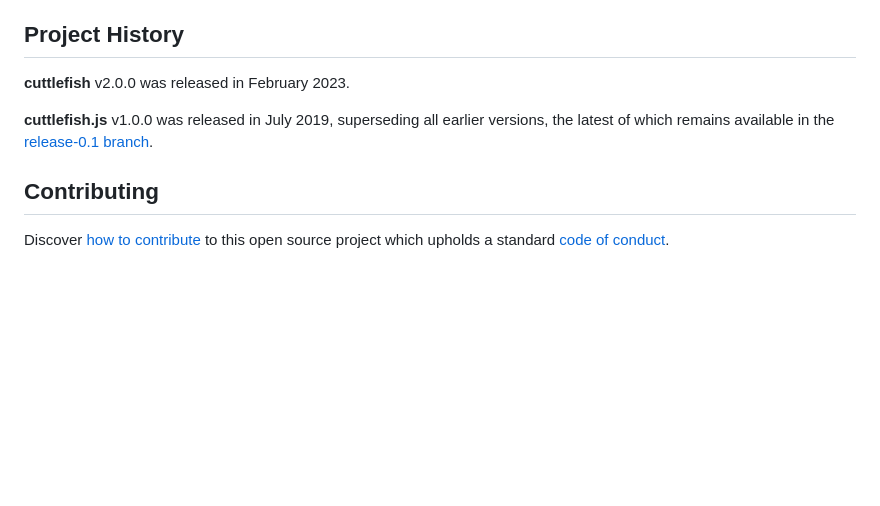
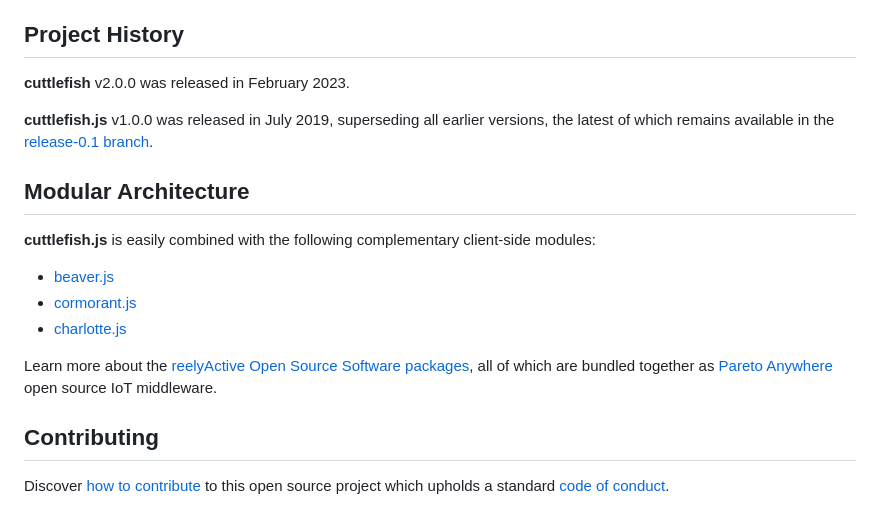
Before and after one commit to reelyactive/cuttlefish, a Markdown page: README.md, the part around the change. Drawn GitHub-style; blank space fills up the shorter version.

Commit message:
Added modular architecture section

```diff
--- a/README.md
+++ b/README.md
@@ -187,6 +187,17 @@ __cuttlefish__ v2.0.0 was released in February 2023.
 __cuttlefish.js__ v1.0.0 was released in July 2019, superseding all earlier versions, the latest of which remains available in the [release-0.1 branch](https://github.com/reelyactive/cuttlefish/tree/release-0.1).
 
 
+Modular Architecture
+--------------------
+
+__cuttlefish.js__ is easily combined with the following complementary client-side modules:
+- [beaver.js](https://github.com/reelyactive/beaver)
+- [cormorant.js](https://github.com/reelyactive/cormorant)
+- [charlotte.js](https://github.com/reelyactive/charlotte)
+
+Learn more about the [reelyActive Open Source Software packages](https://reelyactive.github.io/diy/oss-packages/), all of which are bundled together as [Pareto Anywhere](https://github.com/reelyactive/pareto-anywhere) open source IoT middleware.
+
+
 Contributing
 ------------
 
```
